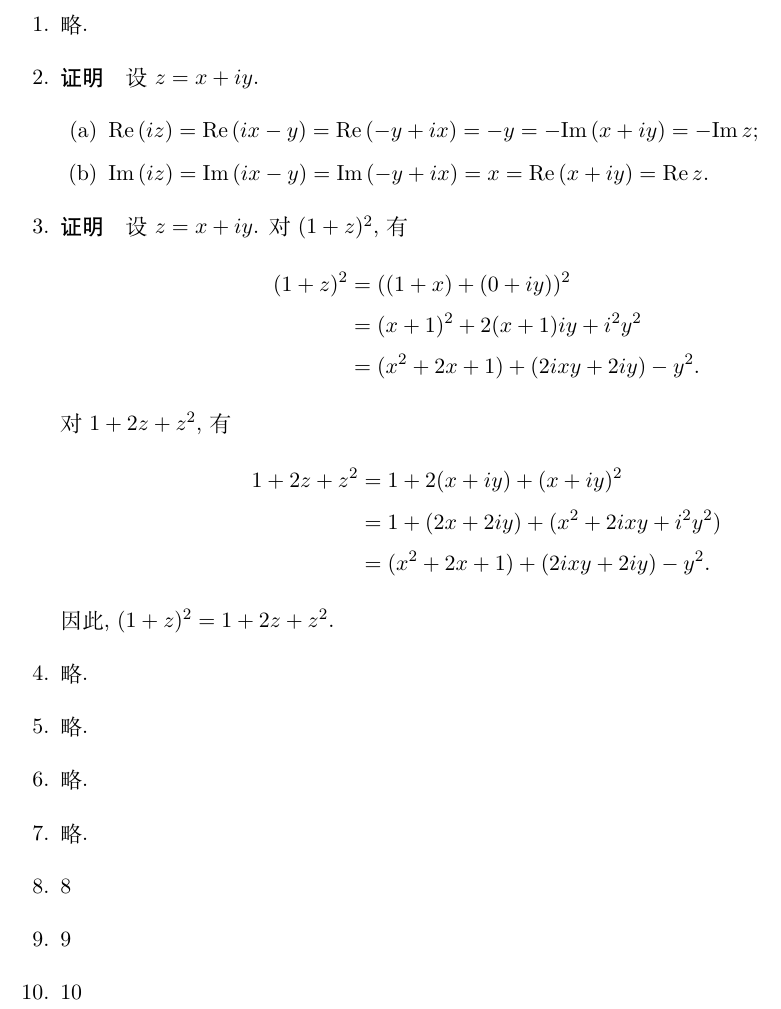
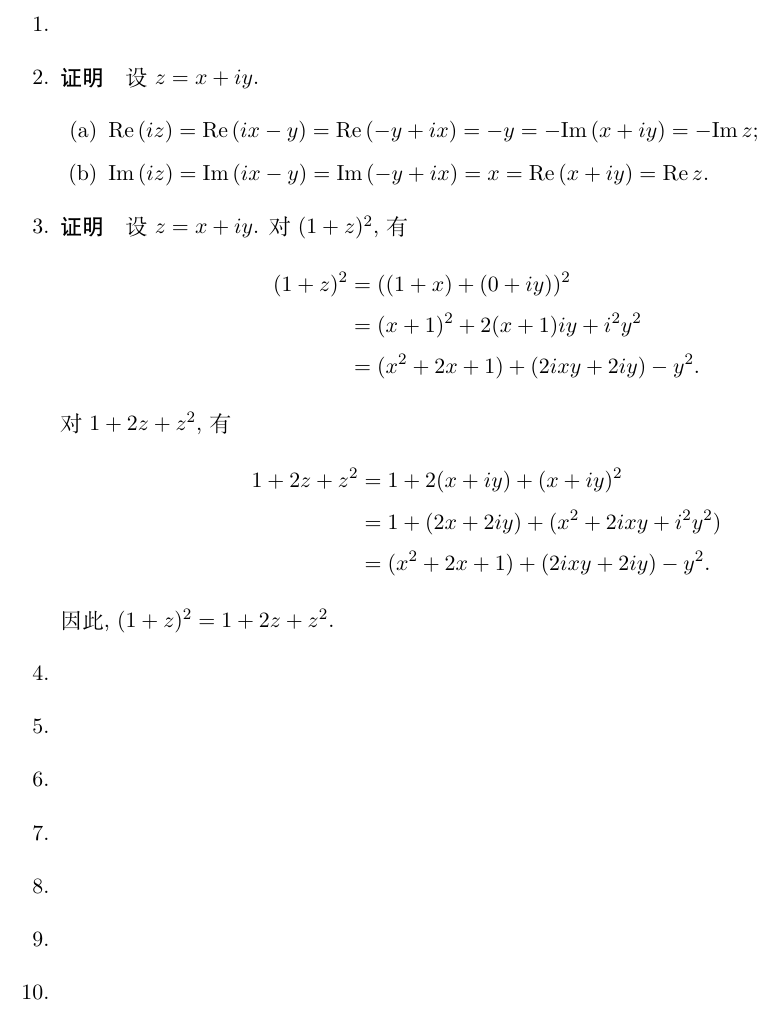
Before and after one commit to buddhaz/smcva, a LaTeX document (c1/s1.2/s1.2.tex): part of the page, cut at the place of the change. Compiled offline with XeLaTeX.

Commit message:
completing s1.2

```diff
--- a/c1/s1.2/s1.2.tex
+++ b/c1/s1.2/s1.2.tex
@@ -9,7 +9,6 @@
 \pagestyle{empty}
 \begin{enumerate}
     \item % 1
-        略.
     \item % 2
         {\heiti 证明}\quad 设 $z = x + iy$.
         \begin{enumerate}
@@ -33,15 +32,11 @@
         \end{align*}
         因此, $(1 + z)^2 = 1 + 2z + z^2$.
     \item % 4
-        略.
     \item % 5
-        略.
     \item % 6
-        略.
     \item % 7
-        略.
-    \item 8
-    \item 9
-    \item 10
+    \item % 8
+    \item % 9
+    \item % 10
 \end{enumerate}
 \end{document}
```
